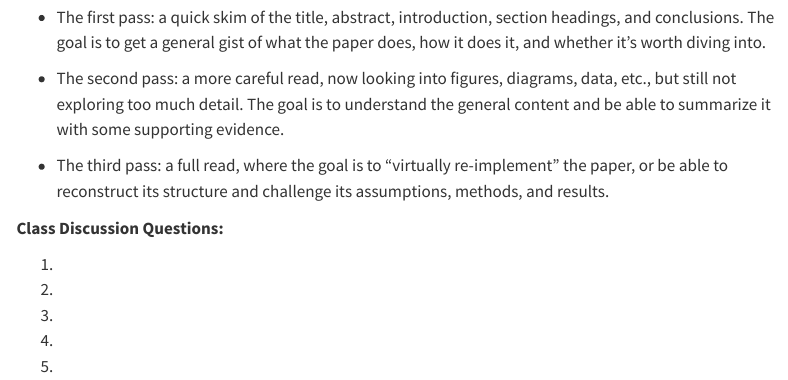
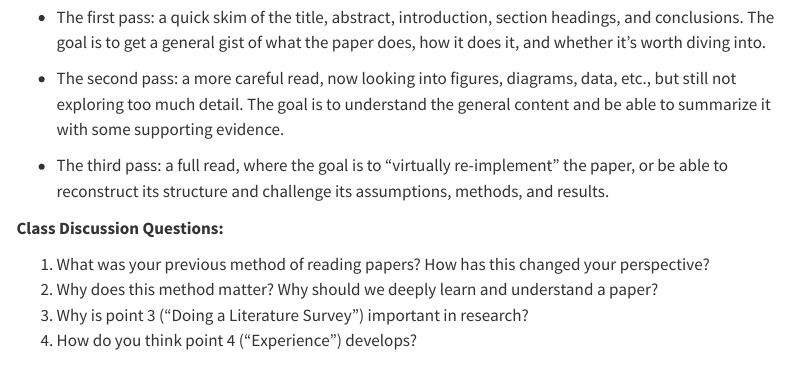
Before and after one commit to sta-house-s26/sta-house-f26.github.io, a Quarto document (lectures/lectures-lecture1.qmd): the page in a window 1100 px wide, from 2980 px down. Rendered offline with R 4.5, knitr and Pandoc in place of Quarto, with nearby package versions; menus at the side of the page are left out.

Commit message:
lecture 1 questions

```diff
--- a/lectures/lectures-lecture1.qmd
+++ b/lectures/lectures-lecture1.qmd
@@ -87,8 +87,7 @@ Before diving headfirst into research papers (as we will in the rest of this cou
 
 **Class Discussion Questions:**
 
-1.
-2.
-3.
-4.
-5.
+1.  What was your previous method of reading papers? How has this changed your perspective?
+2.  Why does this method matter? Why should we deeply learn and understand a paper?
+3.  Why is point 3 ("Doing a Literature Survey") important in research?
+4.  How do you think point 4 ("Experience") develops?
```
